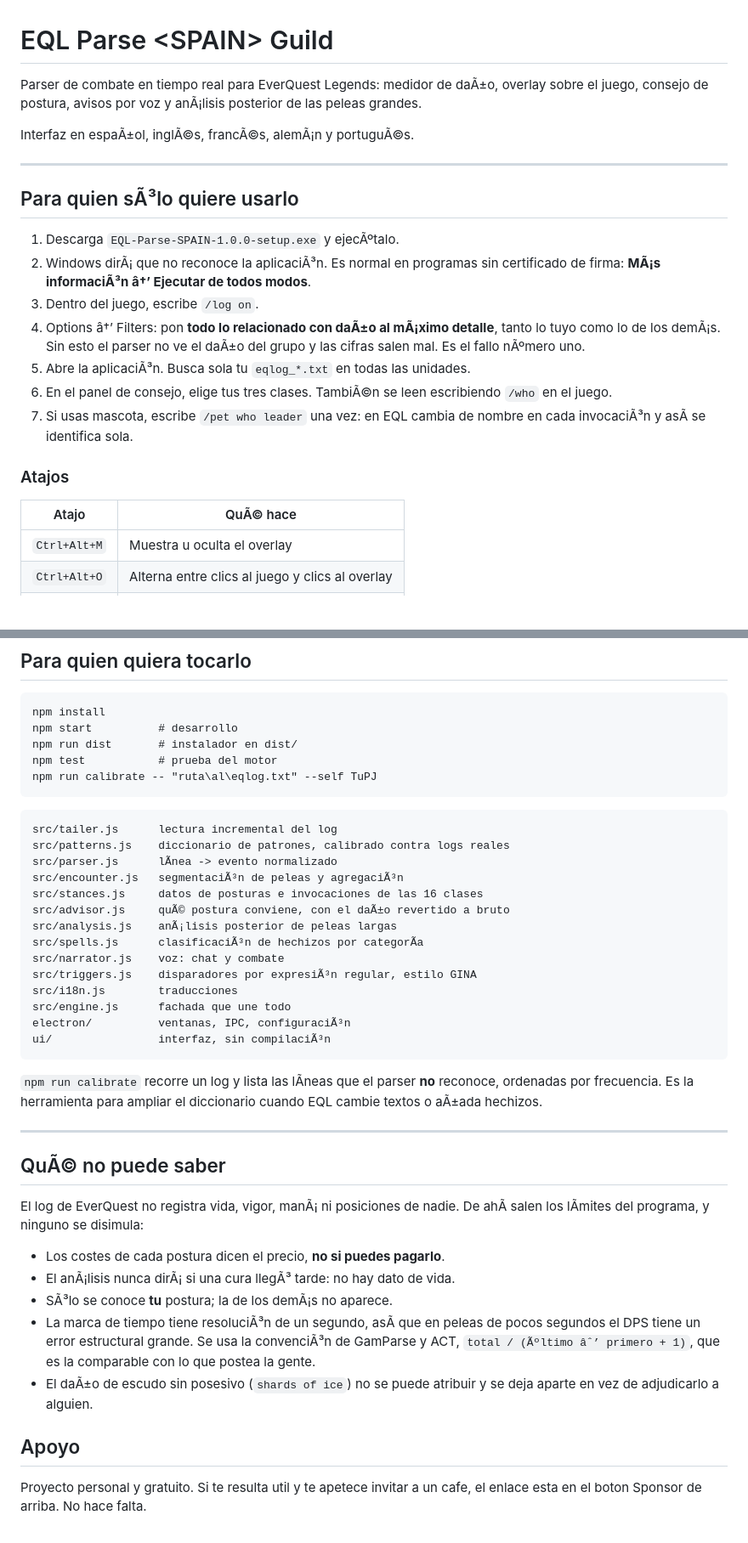
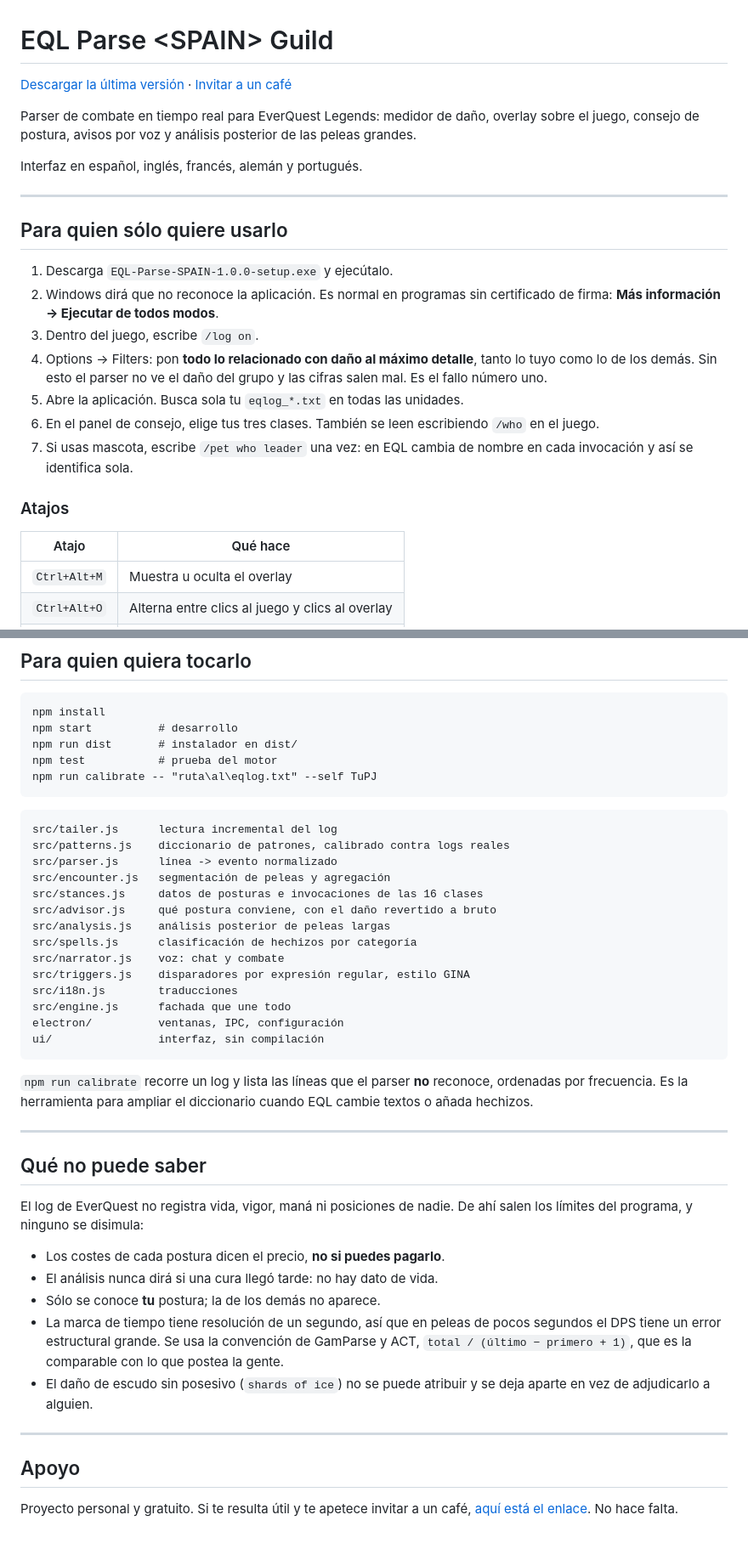
Before and after one commit to infinityl111/eql-parse, a Markdown page: README.md, 2 parts joined by grey strips. Shown at 85% size. Rendered like a GitHub page; blank space fills up the shorter version.

Commit message:
Corregir codificacion y anadir enlaces

````diff
--- a/README.md
+++ b/README.md
@@ -1,31 +1,33 @@
 # EQL Parse &lt;SPAIN&gt; Guild
 
-Parser de combate en tiempo real para EverQuest Legends: medidor de daÃ±o,
-overlay sobre el juego, consejo de postura, avisos por voz y anÃ¡lisis
+[Descargar la última versión](https://github.com/infinityl111/eql-parse-spain/releases/latest) · [Invitar a un café](https://paypal.me/eqcampeon)
+
+Parser de combate en tiempo real para EverQuest Legends: medidor de daño,
+overlay sobre el juego, consejo de postura, avisos por voz y análisis
 posterior de las peleas grandes.
 
-Interfaz en espaÃ±ol, inglÃ©s, francÃ©s, alemÃ¡n y portuguÃ©s.
+Interfaz en español, inglés, francés, alemán y portugués.
 
 ---
 
-## Para quien sÃ³lo quiere usarlo
+## Para quien sólo quiere usarlo
 
-1. Descarga `EQL-Parse-SPAIN-1.0.0-setup.exe` y ejecÃºtalo.
-2. Windows dirÃ¡ que no reconoce la aplicaciÃ³n. Es normal en programas sin
-   certificado de firma: **MÃ¡s informaciÃ³n â†’ Ejecutar de todos modos**.
+1. Descarga `EQL-Parse-SPAIN-1.0.0-setup.exe` y ejecútalo.
+2. Windows dirá que no reconoce la aplicación. Es normal en programas sin
+   certificado de firma: **Más información → Ejecutar de todos modos**.
 3. Dentro del juego, escribe `/log on`.
-4. Options â†’ Filters: pon **todo lo relacionado con daÃ±o al mÃ¡ximo detalle**,
-   tanto lo tuyo como lo de los demÃ¡s. Sin esto el parser no ve el daÃ±o del
-   grupo y las cifras salen mal. Es el fallo nÃºmero uno.
-5. Abre la aplicaciÃ³n. Busca sola tu `eqlog_*.txt` en todas las unidades.
-6. En el panel de consejo, elige tus tres clases. TambiÃ©n se leen escribiendo
+4. Options → Filters: pon **todo lo relacionado con daño al máximo detalle**,
+   tanto lo tuyo como lo de los demás. Sin esto el parser no ve el daño del
+   grupo y las cifras salen mal. Es el fallo número uno.
+5. Abre la aplicación. Busca sola tu `eqlog_*.txt` en todas las unidades.
+6. En el panel de consejo, elige tus tres clases. También se leen escribiendo
    `/who` en el juego.
 7. Si usas mascota, escribe `/pet who leader` una vez: en EQL cambia de nombre
-   en cada invocaciÃ³n y asÃ­ se identifica sola.
+   en cada invocación y así se identifica sola.
 
 ### Atajos
 
-| Atajo | QuÃ© hace |
+| Atajo | Qué hace |
 | --- | --- |
 | `Ctrl+Alt+M` | Muestra u oculta el overlay |
 | `Ctrl+Alt+O` | Alterna entre clics al juego y clics al overlay |
@@ -49,42 +51,44 @@ npm run calibrate -- "ruta\al\eqlog.txt" --self TuPJ
 ```
 src/tailer.js      lectura incremental del log
 src/patterns.js    diccionario de patrones, calibrado contra logs reales
-src/parser.js      lÃ­nea -> evento normalizado
-src/encounter.js   segmentaciÃ³n de peleas y agregaciÃ³n
+src/parser.js      línea -> evento normalizado
+src/encounter.js   segmentación de peleas y agregación
 src/stances.js     datos de posturas e invocaciones de las 16 clases
-src/advisor.js     quÃ© postura conviene, con el daÃ±o revertido a bruto
-src/analysis.js    anÃ¡lisis posterior de peleas largas
-src/spells.js      clasificaciÃ³n de hechizos por categorÃ­a
+src/advisor.js     qué postura conviene, con el daño revertido a bruto
+src/analysis.js    análisis posterior de peleas largas
+src/spells.js      clasificación de hechizos por categoría
 src/narrator.js    voz: chat y combate
-src/triggers.js    disparadores por expresiÃ³n regular, estilo GINA
+src/triggers.js    disparadores por expresión regular, estilo GINA
 src/i18n.js        traducciones
 src/engine.js      fachada que une todo
-electron/          ventanas, IPC, configuraciÃ³n
-ui/                interfaz, sin compilaciÃ³n
+electron/          ventanas, IPC, configuración
+ui/                interfaz, sin compilación
 ```
 
-`npm run calibrate` recorre un log y lista las lÃ­neas que el parser **no**
+`npm run calibrate` recorre un log y lista las líneas que el parser **no**
 reconoce, ordenadas por frecuencia. Es la herramienta para ampliar el
-diccionario cuando EQL cambie textos o aÃ±ada hechizos.
+diccionario cuando EQL cambie textos o añada hechizos.
 
 ---
 
-## QuÃ© no puede saber
+## Qué no puede saber
 
-El log de EverQuest no registra vida, vigor, manÃ¡ ni posiciones de nadie. De
-ahÃ­ salen los lÃ­mites del programa, y ninguno se disimula:
+El log de EverQuest no registra vida, vigor, maná ni posiciones de nadie. De
+ahí salen los límites del programa, y ninguno se disimula:
 
 - Los costes de cada postura dicen el precio, **no si puedes pagarlo**.
-- El anÃ¡lisis nunca dirÃ¡ si una cura llegÃ³ tarde: no hay dato de vida.
-- SÃ³lo se conoce **tu** postura; la de los demÃ¡s no aparece.
-- La marca de tiempo tiene resoluciÃ³n de un segundo, asÃ­ que en peleas de
+- El análisis nunca dirá si una cura llegó tarde: no hay dato de vida.
+- Sólo se conoce **tu** postura; la de los demás no aparece.
+- La marca de tiempo tiene resolución de un segundo, así que en peleas de
   pocos segundos el DPS tiene un error estructural grande. Se usa la
-  convenciÃ³n de GamParse y ACT, `total / (Ãºltimo âˆ’ primero + 1)`, que es la
+  convención de GamParse y ACT, `total / (último − primero + 1)`, que es la
   comparable con lo que postea la gente.
-- El daÃ±o de escudo sin posesivo (`shards of ice`) no se puede atribuir y se
+- El daño de escudo sin posesivo (`shards of ice`) no se puede atribuir y se
   deja aparte en vez de adjudicarlo a alguien.
+
+---
 
 ## Apoyo
 
-Proyecto personal y gratuito. Si te resulta util y te apetece invitar a un cafe,
-el enlace esta en el boton Sponsor de arriba. No hace falta.
+Proyecto personal y gratuito. Si te resulta útil y te apetece invitar a un café,
+[aquí está el enlace](https://paypal.me/eqcampeon). No hace falta.
````
